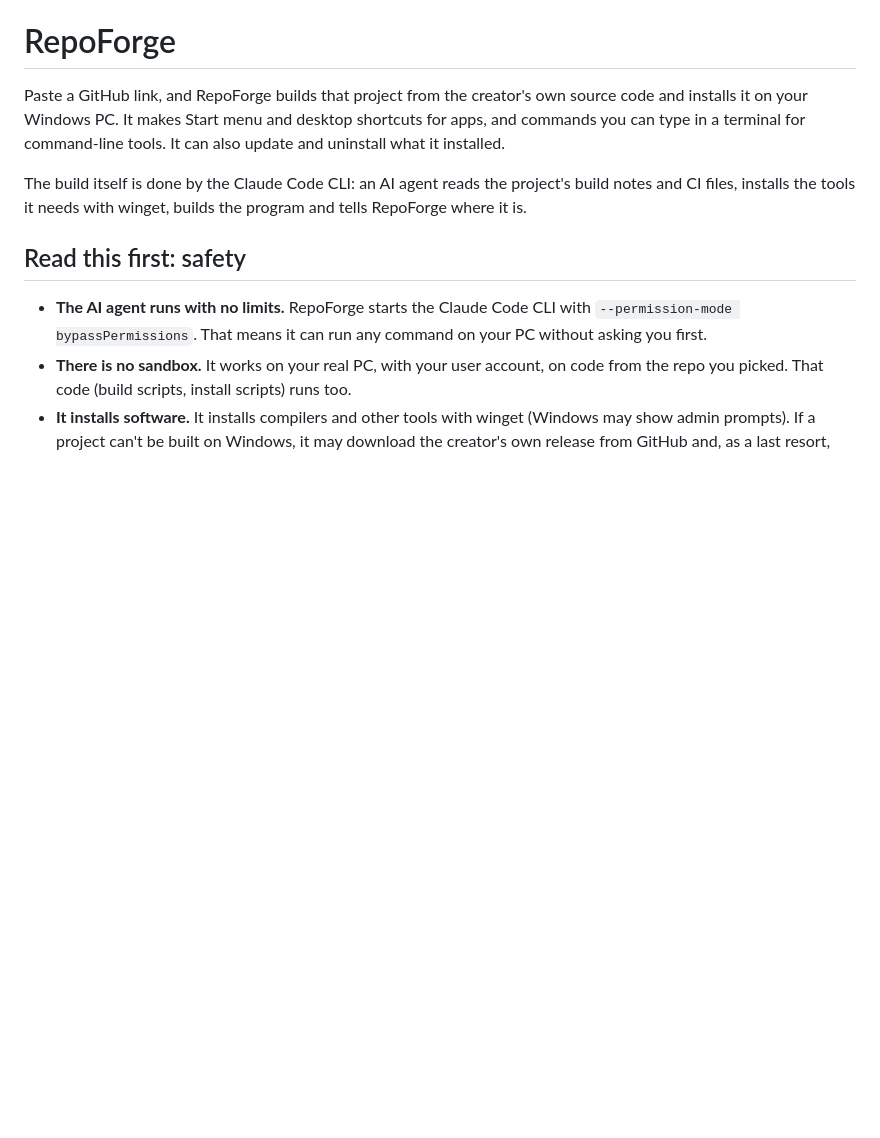
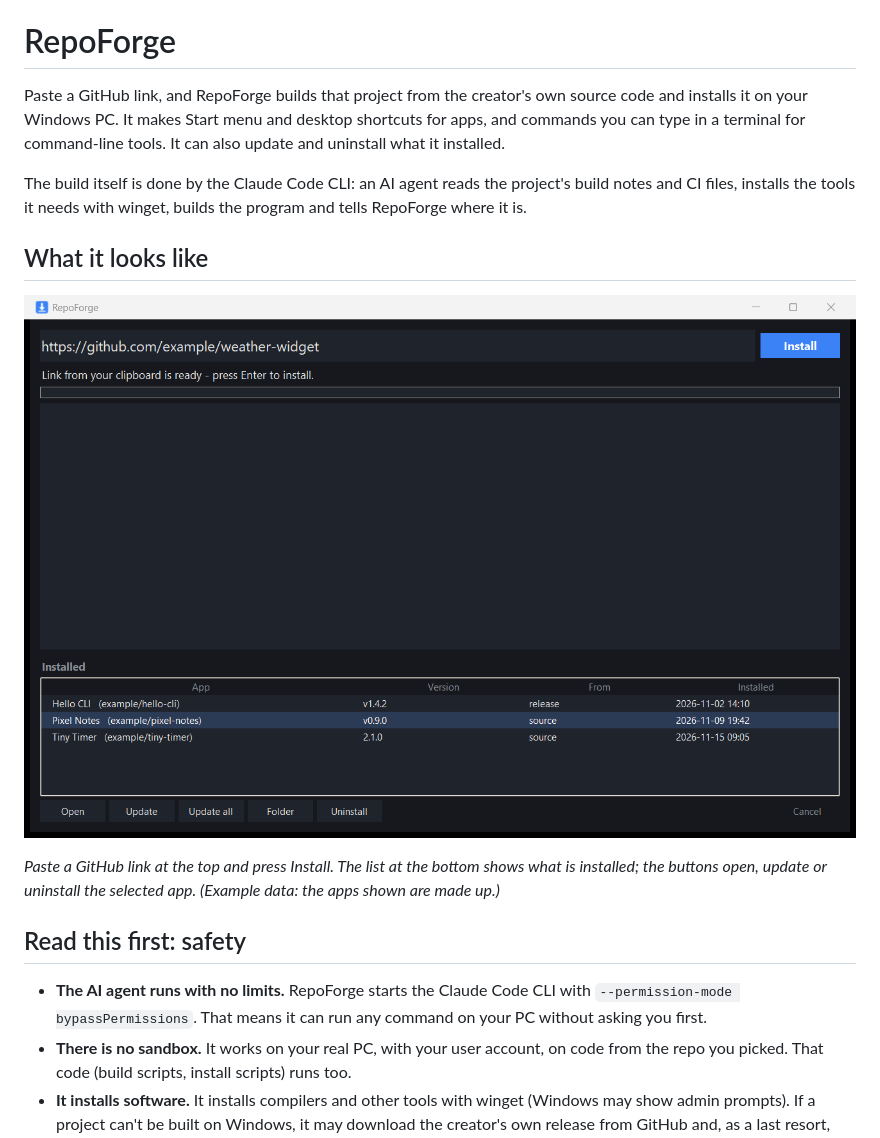
Before and after one commit to tbrains1998-web/repoforge, a Markdown page: README.md, the part around the change. GitHub-like rendering; pictures changed too: docs/screenshots/main-window.png (added); blank space fills up the shorter version.

Commit message:
README: add screenshots (made-up demo data)

```diff
--- a/README.md
+++ b/README.md
@@ -6,6 +6,13 @@ command-line tools. It can also update and uninstall what it installed.
 
 The build itself is done by the Claude Code CLI: an AI agent reads the project's build notes and CI files,
 installs the tools it needs with winget, builds the program and tells RepoForge where it is.
+
+## What it looks like
+
+![The RepoForge window: a GitHub link in the box at the top with the Install button, an empty log area, and a list of three installed apps with their version, how they were installed and when](docs/screenshots/main-window.png)
+
+*Paste a GitHub link at the top and press Install. The list at the bottom shows what is installed; the buttons open,
+update or uninstall the selected app. (Example data: the apps shown are made up.)*
 
 ## Read this first: safety
 
```
